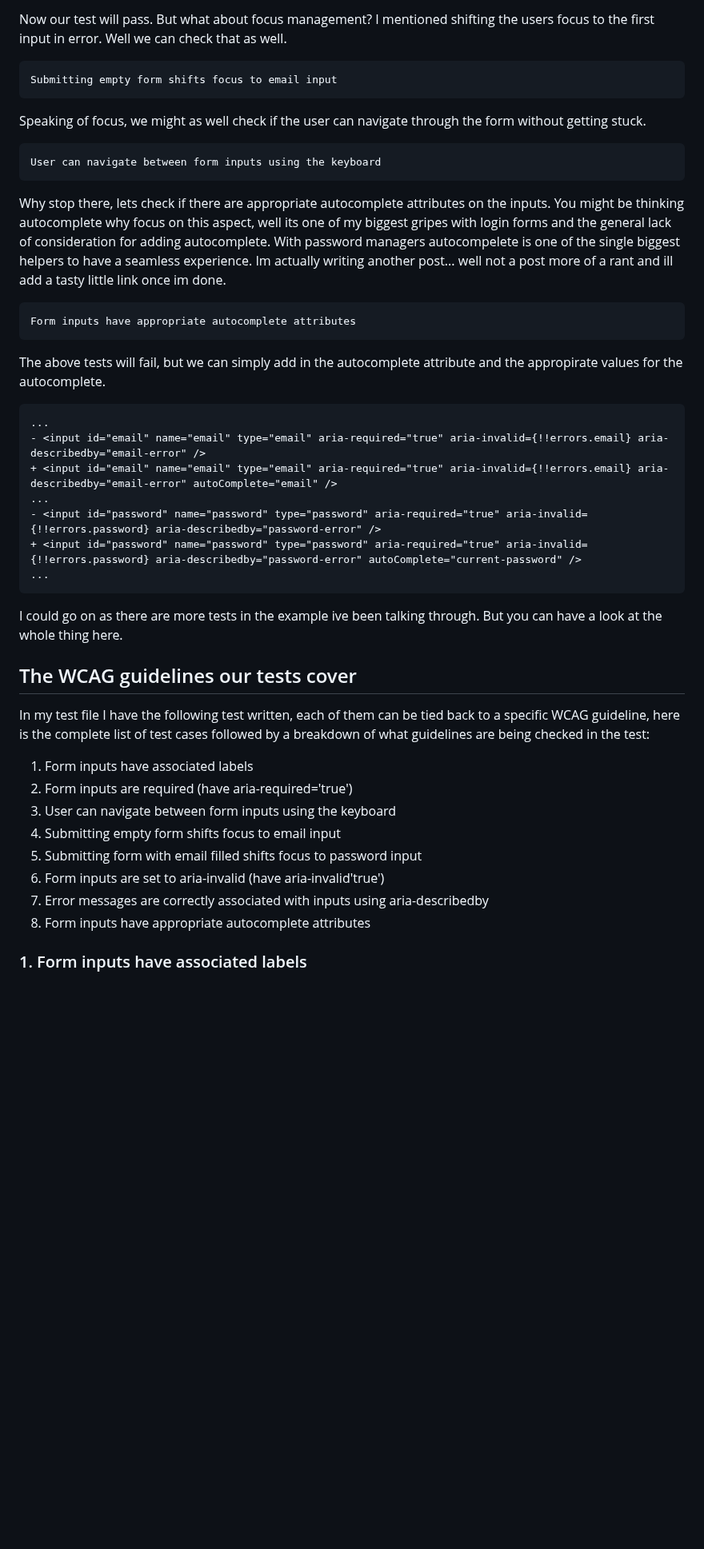
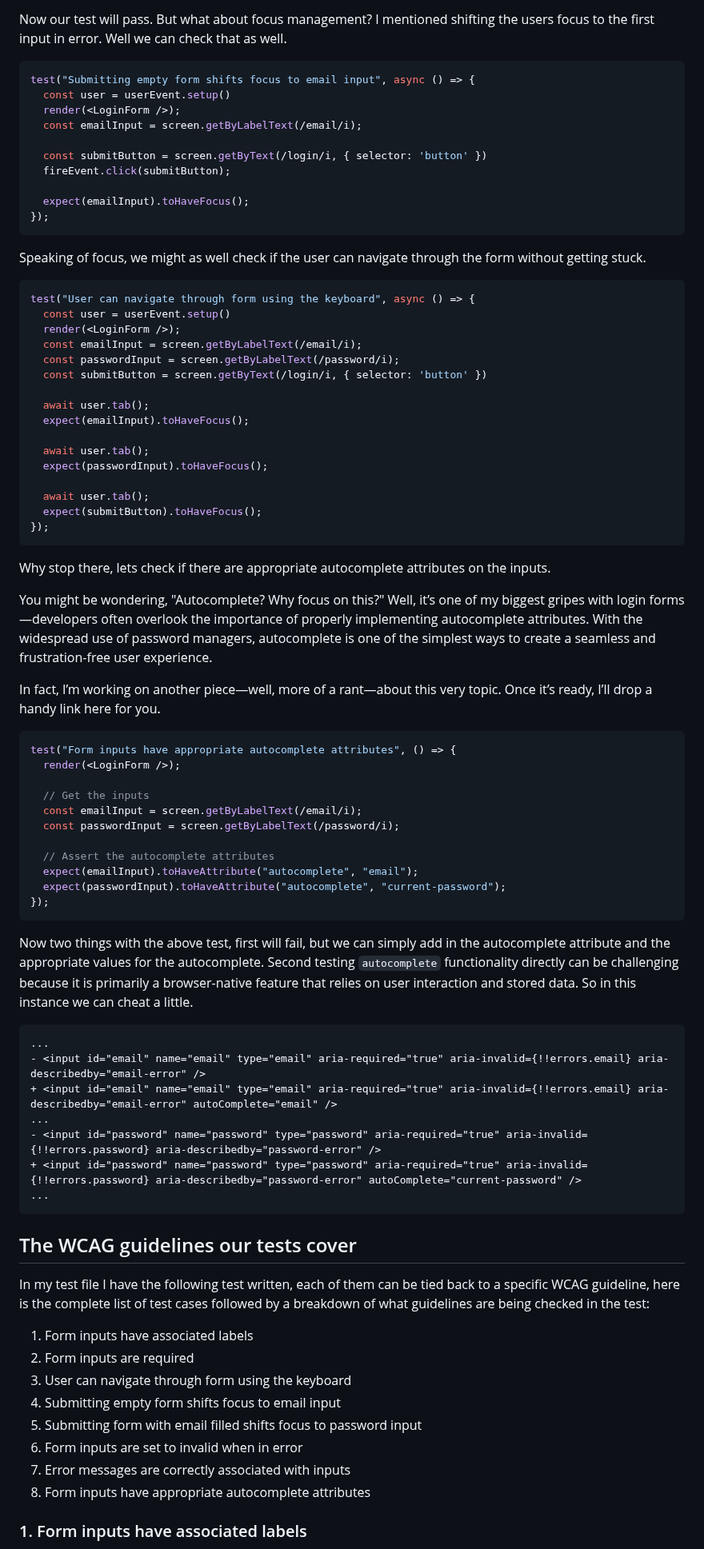
Before and after one commit to seanelliott86/personal-site, a Markdown page: src/blog/2024-12-27-catching-accessibility-issues-early-with-react-testing-library.md, the part around one of its changes. Shown at 80% size. Rendered like a GitHub page; blank space fills up the shorter version.

Commit message:
Update Blog “2024-12-27-catching-accessibility-issues-early-with-react-testing-library”

````diff
--- a/src/blog/2024-12-27-catching-accessibility-issues-early-with-react-testing-library.md
+++ b/src/blog/2024-12-27-catching-accessibility-issues-early-with-react-testing-library.md
@@ -157,24 +232,61 @@ To fix this we need to add to the inputs the `aria-describedby` attribute and an
 
 Now our test will pass. But what about focus management? I mentioned shifting the users focus to the first input in error. Well we can check that as well.
 
-```
-Submitting empty form shifts focus to email input
+```jsx
+test("Submitting empty form shifts focus to email input", async () => {
+  const user = userEvent.setup()
+  render(<LoginForm />);
+  const emailInput = screen.getByLabelText(/email/i);
+
+  const submitButton = screen.getByText(/login/i, { selector: 'button' })
+  fireEvent.click(submitButton);
+
+  expect(emailInput).toHaveFocus();
+});
 ```
 
 Speaking of focus, we might as well check if the user can navigate through the form without getting stuck.
 
-```
-User can navigate between form inputs using the keyboard
+```jsx
+test("User can navigate through form using the keyboard", async () => {
+  const user = userEvent.setup()
+  render(<LoginForm />);
+  const emailInput = screen.getByLabelText(/email/i);
+  const passwordInput = screen.getByLabelText(/password/i);
+  const submitButton = screen.getByText(/login/i, { selector: 'button' })
+
+  await user.tab();
+  expect(emailInput).toHaveFocus();
+
+  await user.tab();
+  expect(passwordInput).toHaveFocus();
+
+  await user.tab();
+  expect(submitButton).toHaveFocus();
+});
 ```
 
 Why stop there, lets check if there are appropriate autocomplete attributes on the inputs.
-You might be thinking autocomplete why focus on this aspect, well its one of my biggest gripes with login forms and the general lack of consideration for adding autocomplete. With password managers autocompelete is one of the single biggest helpers to have a seamless experience. Im actually writing another post... well not a post more of a rant and ill add a tasty little link once im done.
 
-```
-Form inputs have appropriate autocomplete attributes
+You might be wondering, "Autocomplete? Why focus on this?" Well, it’s one of my biggest gripes with login forms—developers often overlook the importance of properly implementing autocomplete attributes. With the widespread use of password managers, autocomplete is one of the simplest ways to create a seamless and frustration-free user experience.
+
+In fact, I’m working on another piece—well, more of a rant—about this very topic. Once it’s ready, I’ll drop a handy link here for you.
+
+```jsx
+test("Form inputs have appropriate autocomplete attributes", () => {
+  render(<LoginForm />);
+
+  // Get the inputs
+  const emailInput = screen.getByLabelText(/email/i);
+  const passwordInput = screen.getByLabelText(/password/i);
+
+  // Assert the autocomplete attributes
+  expect(emailInput).toHaveAttribute("autocomplete", "email");
+  expect(passwordInput).toHaveAttribute("autocomplete", "current-password");
+});
 ```
 
-The above tests will fail, but we can simply add in the autocomplete attribute and the appropirate values for the autocomplete.
+Now two things with the above test, first will fail, but we can simply add in the autocomplete attribute and the appropriate values for the autocomplete. Second testing `autocomplete` functionality directly can be challenging because it is primarily a browser-native feature that relies on user interaction and stored data. So in this instance we can cheat a little.
 
 ```diff
 ...
@@ -186,19 +298,17 @@ The above tests will fail, but we can simply add in the autocomplete attribute a
 ...
 ```
 
-I could go on as there are more tests in the example ive been talking through. But you can have a look at the whole thing here.
-
 ## The WCAG guidelines our tests cover
 
 In my test file I have the following test written, each of them can be tied back to a specific WCAG guideline, here is the complete list of test cases followed by a breakdown of what guidelines are being checked in the test:
 
 1. Form inputs have associated labels
-2. Form inputs are required (have aria-required='true')
-3. User can navigate between form inputs using the keyboard
+2. Form inputs are required
+3. User can navigate through form using the keyboard
 4. Submitting empty form shifts focus to email input
 5. Submitting form with email filled shifts focus to password input
-6. Form inputs are set to aria-invalid (have aria-invalid'true')
-7. Error messages are correctly associated with inputs using aria-describedby
+6. Form inputs are set to invalid when in error
+7. Error messages are correctly associated with inputs
 8. Form inputs have appropriate autocomplete attributes
 
 ### 1. Form inputs have associated labels
````
Also changed, not shown: other parts of src/blog/2024-12-27-catching-accessibility-issues-early-with-react-testing-library.md (+100 -25 lines).
